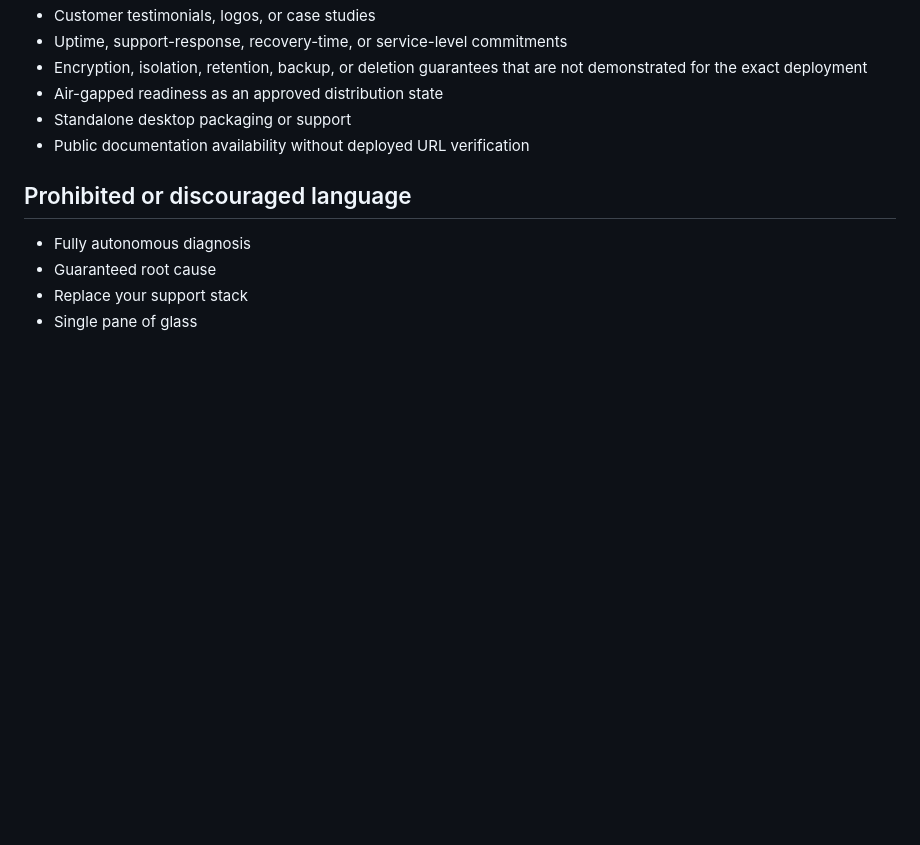
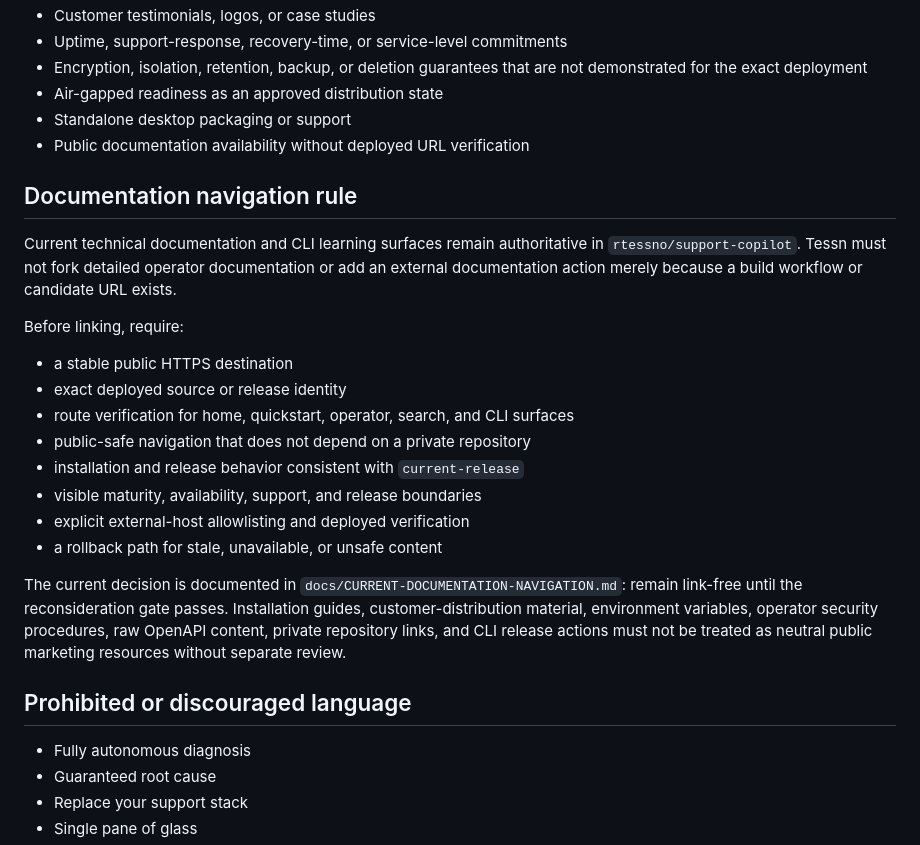
Before and after one commit to rtessno/tessn-website, a Markdown page: docs/CONTENT-AND-CLAIMS.md, the part around the change. GitHub-like rendering; blank space fills up the shorter version.

Commit message:
docs: govern external Current documentation navigation

```diff
--- a/docs/CONTENT-AND-CLAIMS.md
+++ b/docs/CONTENT-AND-CLAIMS.md
@@ -76,6 +76,23 @@ Negative boundary statements must not be rewritten into implied positive claims.
 - Standalone desktop packaging or support
 - Public documentation availability without deployed URL verification
 
+## Documentation navigation rule
+
+Current technical documentation and CLI learning surfaces remain authoritative in `rtessno/support-copilot`. Tessn must not fork detailed operator documentation or add an external documentation action merely because a build workflow or candidate URL exists.
+
+Before linking, require:
+
+- a stable public HTTPS destination
+- exact deployed source or release identity
+- route verification for home, quickstart, operator, search, and CLI surfaces
+- public-safe navigation that does not depend on a private repository
+- installation and release behavior consistent with `current-release`
+- visible maturity, availability, support, and release boundaries
+- explicit external-host allowlisting and deployed verification
+- a rollback path for stale, unavailable, or unsafe content
+
+The current decision is documented in `docs/CURRENT-DOCUMENTATION-NAVIGATION.md`: remain link-free until the reconsideration gate passes. Installation guides, customer-distribution material, environment variables, operator security procedures, raw OpenAPI content, private repository links, and CLI release actions must not be treated as neutral public marketing resources without separate review.
+
 ## Prohibited or discouraged language
 
 - Fully autonomous diagnosis
```
